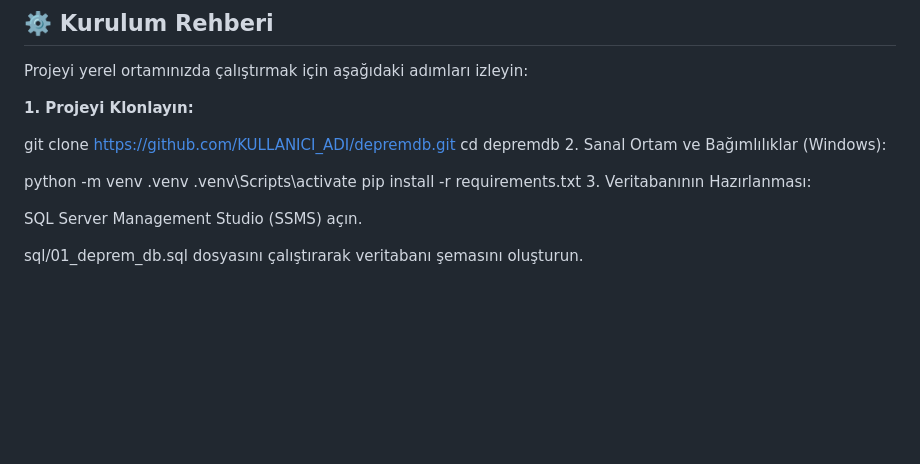
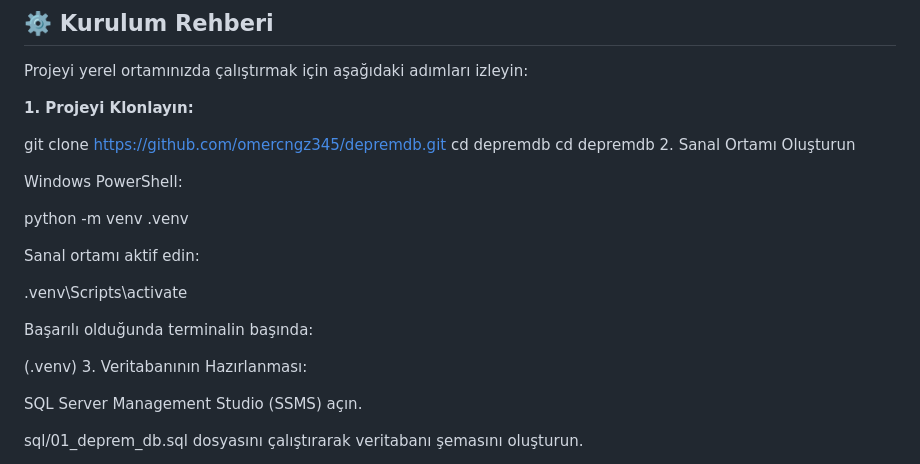
Before and after one commit to omercngz3453-lab/DEPREM.DB, a Markdown page: README.md, the part around the change. GitHub-like rendering; blank space fills up the shorter version.

Commit message:
Revise README for project setup instructions
Updated instructions for cloning the project and setting up the virtual environment.

```diff
--- a/README.md
+++ b/README.md
@@ -98,14 +98,20 @@ Projeyi yerel ortamınızda çalıştırmak için aşağıdaki adımları izleyi
 
 **1. Projeyi Klonlayın:**
 
-git clone [https://github.com/KULLANICI_ADI/depremdb.git](https://github.com/omercngz345/depremdb.git)
-cd depremdb
-2. Sanal Ortam ve Bağımlılıklar (Windows):
+git clone https://github.com/omercngz345/depremdb.git cd depremdb   cd depremdb
+2. Sanal Ortamı Oluşturun
 
+Windows PowerShell:
 
 python -m venv .venv
+
+Sanal ortamı aktif edin:
+
 .venv\Scripts\activate
-pip install -r requirements.txt
+
+Başarılı olduğunda terminalin başında:
+
+(.venv)
 3. Veritabanının Hazırlanması:
 
 SQL Server Management Studio (SSMS) açın.
```
